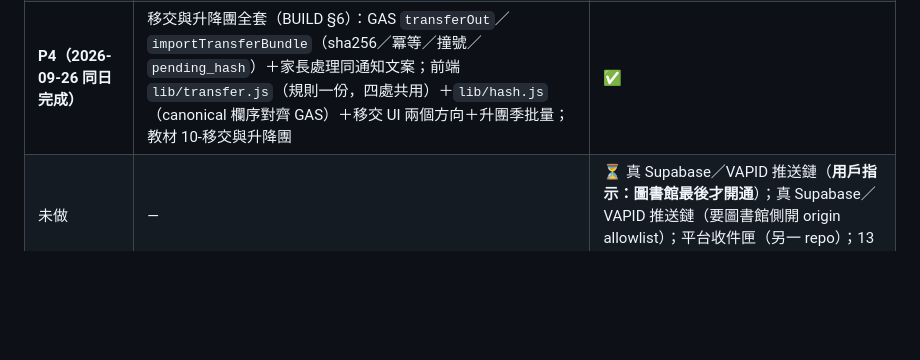
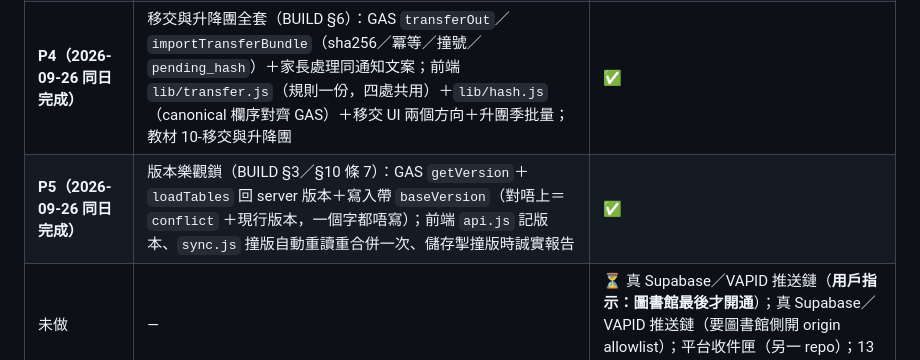
Before and after one commit to playerkousas-rgb/troop_portal, a Markdown page: docs/旅系統建構計劃.md, the part around the change. GitHub-like rendering; blank space fills up the shorter version.

Commit message:
docs：P5 版本樂觀鎖（落差報告同步與多人寫入 ~95%、建構計劃 P5 row、UI 導覽測試數）
Co-Authored-By: Claude <noreply@anthropic.com>

Co-authored-by: arena-agent <297053741+arena-agent@users.noreply.github.com>

```diff
--- a/docs/旅系統建構計劃.md
+++ b/docs/旅系統建構計劃.md
@@ -281,6 +281,7 @@ permissions_override：只有直接上級設定，下級 override ⊆ 上級（
 | **P2b（2026-09-26 同日完成）** | 匿名可寫面接真通道（`lib/public.js`：四個公開頁免登入經同源 `/api/proxy`，前端永唔見 GAS URL／key）、備份 13 輪替＋三時機提醒＋UI 備份卡、PDPO（離隊 12 個月匿名化 `purgeLeftMembers` 預設演練／`dataInventory` 7 項／同意欄）、平台開旅工具 `scripts/units.mjs`（`npm run units`）＋平台頁開旅卡 | ✅ |
 | **P3（2026-09-26 同日完成）** | `lib/sync.js` 同步引擎接落 UI（三色燈／樂觀鎖 base／merge3 逐行逐欄／同格衝突**逐格問**／無人看場 serverTime 新者勝＋留底／離線隊列＋backoff）＋系統「同步」分頁；session 靜默刷新（`/api/auth action=refresh`＋`troop_exp` 排程＋401 續期重試） | ✅ |
 | **P4（2026-09-26 同日完成）** | 移交與升降團全套（BUILD §6）：GAS `transferOut`／`importTransferBundle`（sha256／冪等／撞號／`pending_hash`）＋家長處理同通知文案；前端 `lib/transfer.js`（規則一份，四處共用）＋`lib/hash.js`（canonical 欄序對齊 GAS）＋移交 UI 兩個方向＋升團季批量；教材 10-移交與升降團 | ✅ |
+| **P5（2026-09-26 同日完成）** | 版本樂觀鎖（BUILD §3／§10 條 7）：GAS `getVersion`＋`loadTables` 回 server 版本＋寫入帶 `baseVersion`（對唔上＝`conflict` ＋現行版本，一個字都唔寫）；前端 `api.js` 記版本、`sync.js` 撞版自動重讀重合併一次、儲存掣撞版時誠實報告 | ✅ |
 | 未做 | — | ⏳ 真 Supabase／VAPID 推送鏈（**用戶指示：圖書館最後才開通**）；真 Supabase／VAPID 推送鏈（要圖書館側開 origin allowlist）；平台收件匣（另一 repo）；13 份 Drive 輪替；相簿（用戶定案今輪唔開） |
 
 ### 4.1 拓撲
```
Also changed, not shown: docs/UI-示範導覽.md (+2 -1 lines), docs/落差報告.md (+2 -2 lines).
